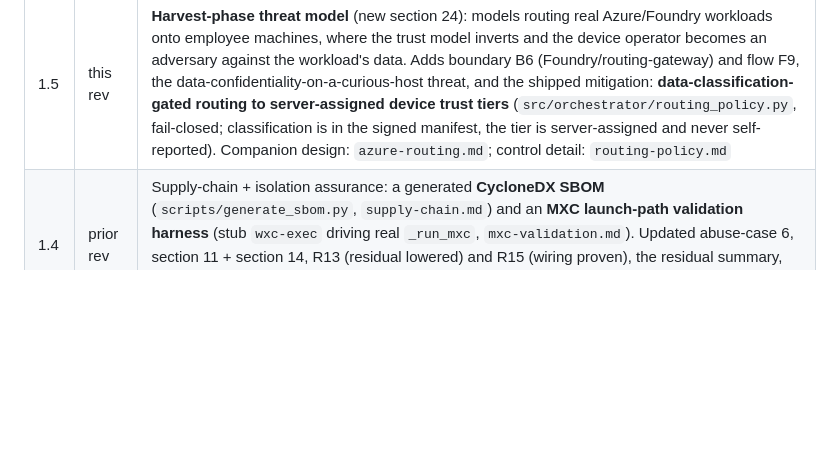
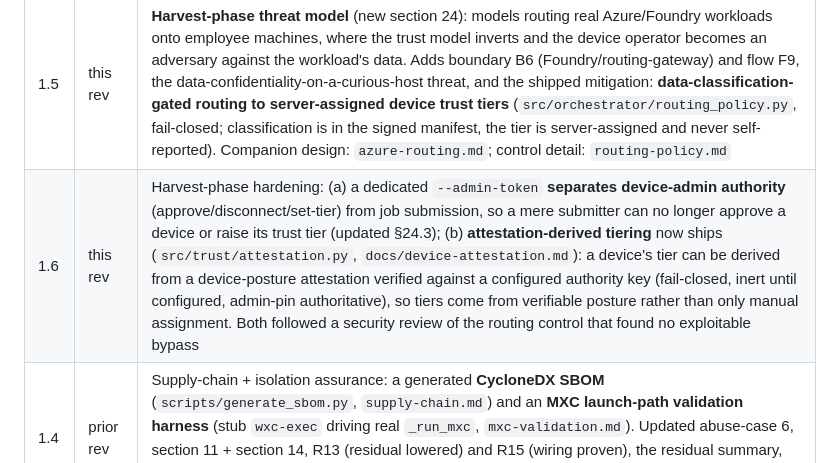
Before and after one commit to Aditya-Katkuri/OneCompute, a Markdown page: docs/pitch/OneCompute-Threat-Model.md, the part around the change. Drawn GitHub-style; blank space fills up the shorter version.

```diff
--- a/docs/pitch/OneCompute-Threat-Model.md
+++ b/docs/pitch/OneCompute-Threat-Model.md
@@ -30,6 +30,7 @@
 | 1.3 | prior rev | Submitter authentication shipped: optional operator `--submit-token` gates job/workload submission (`Authorization: Bearer`, constant-time, audited). Updated B4 Spoofing/Tampering/EoP rows, abuse-case 1 (fleet-as-botnet), and the traceability matrix |
 | 1.4 | this rev | Access-control + reward-integrity fixes: the `approve`/`disconnect` admin endpoints now require the operator token (`--submit-token`), closing a B3 self-admit bypass where a pending worker could approve itself and lease real work; credit is now metered on the JOB's GPU requirement from the signed manifest, not the worker's self-reported `has_gpu`, closing a 5x credit-inflation path. Updated the credit-integrity control, the mitigations matrix, and `architecture.md` §4.1/§9 |
 | 1.5 | this rev | **Harvest-phase threat model** (new section 24): models routing real Azure/Foundry workloads onto employee machines, where the trust model inverts and the device operator becomes an adversary against the workload's data. Adds boundary B6 (Foundry/routing-gateway) and flow F9, the data-confidentiality-on-a-curious-host threat, and the shipped mitigation: **data-classification-gated routing to server-assigned device trust tiers** (`src/orchestrator/routing_policy.py`, fail-closed; classification is in the signed manifest, the tier is server-assigned and never self-reported). Companion design: `azure-routing.md`; control detail: `routing-policy.md` |
+| 1.6 | this rev | Harvest-phase hardening: (a) a dedicated `--admin-token` **separates device-admin authority** (approve/disconnect/set-tier) from job submission, so a mere submitter can no longer approve a device or raise its trust tier (updated §24.3); (b) **attestation-derived tiering** now ships (`src/trust/attestation.py`, `docs/device-attestation.md`): a device's tier can be derived from a device-posture attestation verified against a configured authority key (fail-closed, inert until configured, admin-pin authoritative), so tiers come from verifiable posture rather than only manual assignment. Both followed a security review of the routing control that found no exploitable bypass |
 | 1.4 | prior rev | Supply-chain + isolation assurance: a generated **CycloneDX SBOM** (`scripts/generate_sbom.py`, `supply-chain.md`) and an **MXC launch-path validation harness** (stub `wxc-exec` driving real `_run_mxc`, `mxc-validation.md`). Updated abuse-case 6, section 11 + section 14, R13 (residual lowered) and R15 (wiring proven), the residual summary, the CISO Q&A, and the traceability matrix; fixed a stale note that still listed the `cryptography` pin as an open gap |
 | 1.5 | prior rev | Two more controls: a **signed SLSA v1 build-provenance attestation** (`scripts/generate_provenance.py`, STRIDE Tampering) and a **hash-chained tamper-evident audit log** with verify + JSONL SIEM export (`GET /events/verify`, `GET /events/export`, STRIDE Repudiation, Microsoft Sentinel). Updated the B1/B3 Repudiation rows, sections 14 and 15, R13, and the traceability matrix |
 | 1.6 | this rev | Four workstreams: **device-identity binding** (`--bind-device-identity`, B3 Spoofing, Intune/Entra), **Sigstore cosign integration** (`src/trust/cosign.py`, Tampering/SDL, inert-when-absent), plus two capability items -- **NPU detection/advertisement** (Copilot+/DirectML, `docs/npu-harvesting.md`) and **capability-weighted dynamic partitioning** (`docs/partitioning.md`). Updated the B3 Spoofing row, section 14, the CISO Q&A, the traceability matrix, and Related docs |
```
Also changed, not shown: docs/azure-routing.md (+4 -2 lines).
